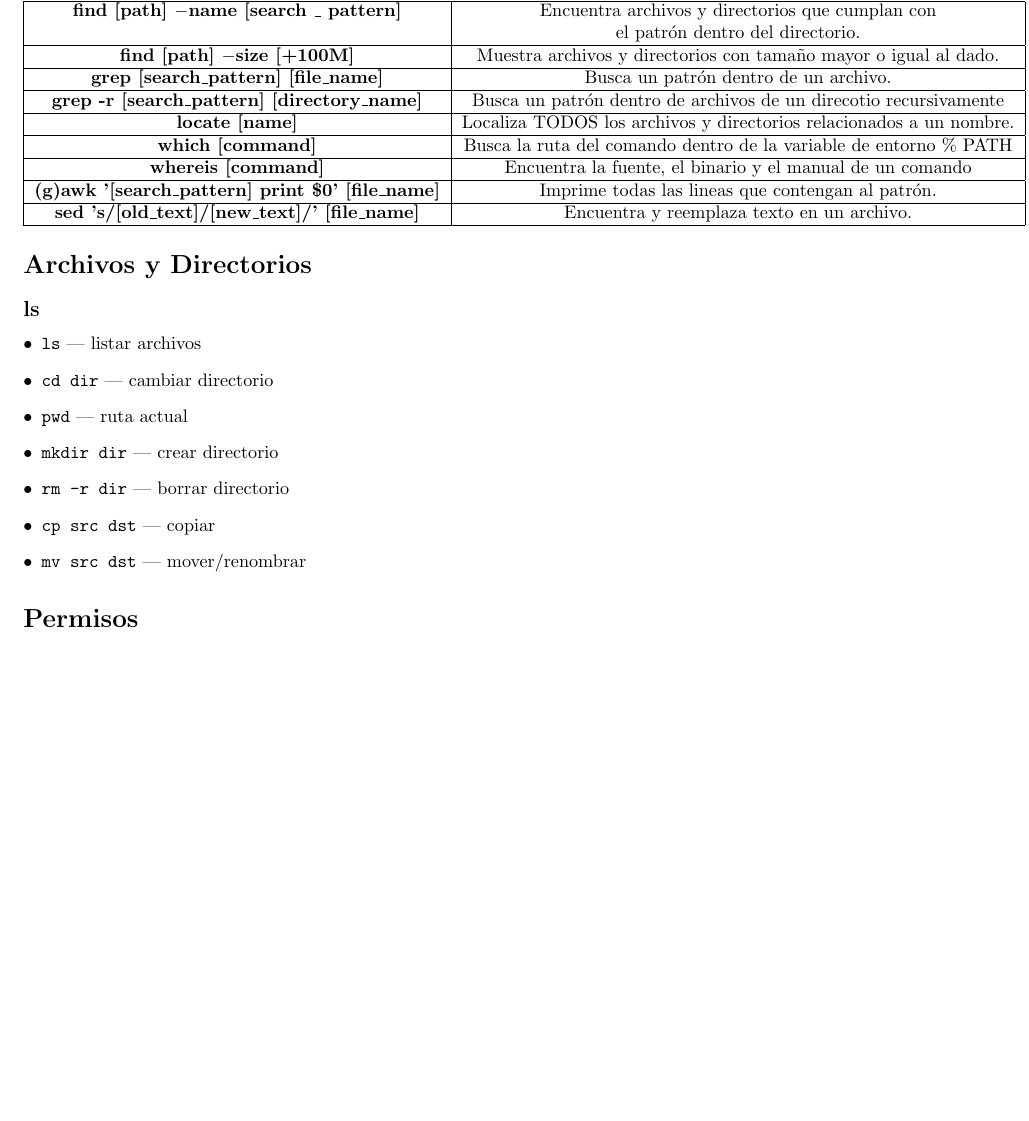
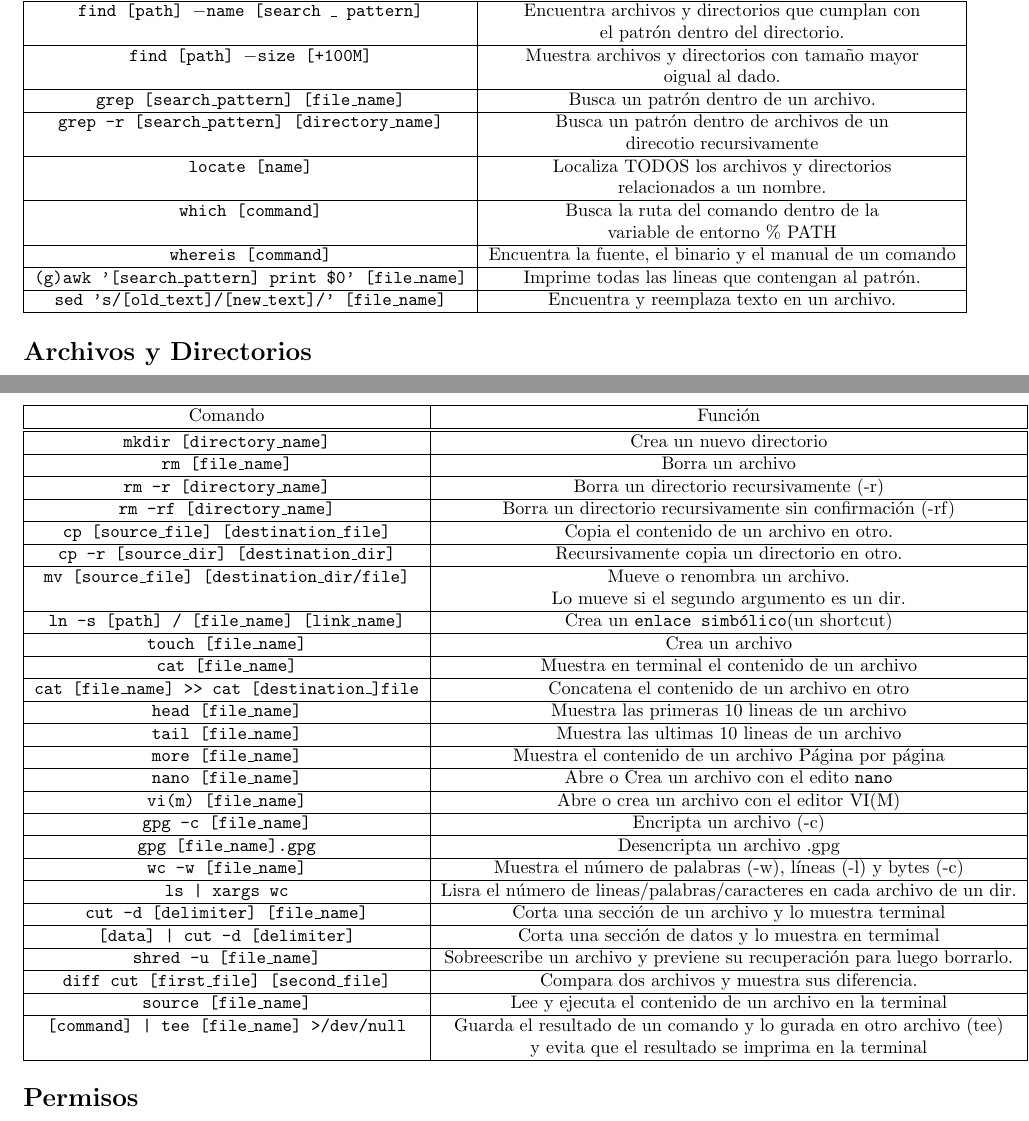
Before and after one commit to RodrigoGarciaNunez/CHEATSHEETS, a LaTeX document (linux/linux_cs.tex): part of page 1 of 2 before the commit and two parts of pages 1 and 2 of 3 after it, the two joined at a grey line, cut so that both start at the same text, the shorter picture padded with empty space. Compiled offline with pdfLaTeX.

Commit message:
worked on files and dir commands

```diff
--- a/linux/linux_cs.tex
+++ b/linux/linux_cs.tex
@@ -56,39 +56,90 @@
         \hline
         Comando & Función \\
         \hline\hline
-        \textbf{find [path] $-$name [search $\_$ pattern]} & Encuentra archivos y directorios que cumplan con\\ & el patrón dentro del directorio. \\
+        \texttt{find [path] $-$name [search $\_$ pattern]} & Encuentra archivos y directorios que cumplan con\\ & el patrón dentro del directorio. \\
         \hline
-        \textbf{find [path] $-$size [+100M]} & Muestra archivos y directorios con tamaño mayor o igual al dado. \\
+        \texttt{find [path] $-$size [+100M]} & Muestra archivos y directorios con tamaño mayor \\ & oigual al dado. \\
         \hline
-        \textbf{grep [search$\_$pattern] [file$\_$name]} & Busca un patrón dentro de un archivo. \\
+        \texttt{grep [search$\_$pattern] [file$\_$name]} & Busca un patrón dentro de un archivo. \\
         \hline
-        \textbf{grep -r [search$\_$pattern] [directory$\_$name]} & Busca un patrón dentro de archivos de un direcotio recursivamente \\
+        \texttt{grep -r [search$\_$pattern] [directory$\_$name]} & Busca un patrón dentro de archivos de un \\ & direcotio recursivamente \\
         \hline
-        \textbf{locate [name]} & Localiza TODOS los archivos y directorios relacionados a un nombre. \\
+        \texttt{locate [name]} & Localiza TODOS los archivos y directorios \\ &  relacionados a un nombre. \\
         \hline
-        \textbf{which [command]} & Busca la ruta del comando dentro de la variable de entorno $\%$ PATH \\
+        \texttt{which [command]} & Busca la ruta del comando dentro de la \\ & variable de entorno $\%$ PATH \\
         \hline
-        \textbf{whereis [command]} & Encuentra la fuente, el binario y el manual de un comando \\
+        \texttt{whereis [command]} & Encuentra la fuente, el binario y el manual de un comando \\
         \hline
-        \textbf{(g)awk '[search$\_$pattern] {print \$0}' [file$\_$name]} & Imprime todas las lineas que contengan al patrón. \\
+        \texttt{(g)awk '[search$\_$pattern] {print \$0}' [file$\_$name]} & Imprime todas las lineas que contengan al patrón. \\
         \hline
-        \textbf{sed 's/[old$\_$text]/[new$\_$text]/' [file$\_$name]} & Encuentra y reemplaza texto en un archivo. \\
+        \texttt{sed 's/[old$\_$text]/[new$\_$text]/' [file$\_$name]} & Encuentra y reemplaza texto en un archivo. \\
         \hline
     \end{tabular}
 \end{center}
 
 
 \section*{Archivos y Directorios}
-\subsection*{ls}
-\begin{itemize}[leftmargin=*]
-    \item \texttt{ls} — listar archivos
-    \item \texttt{cd dir} — cambiar directorio
-    \item \texttt{pwd} — ruta actual
-    \item \texttt{mkdir dir} — crear directorio
-    \item \texttt{rm -r dir} — borrar directorio
-    \item \texttt{cp src dst} — copiar
-    \item \texttt{mv src dst} — mover/renombrar
-\end{itemize}
+\begin{center}
+    \begin{tabular}{| c | c |}
+        \hline
+        Comando & Función \\
+        \hline\hline
+        \texttt{mkdir [directory$\_$name]} & Crea un nuevo directorio \\
+        \hline
+        \texttt{rm [file$\_$name]} & Borra un archivo \\
+        \hline
+        \texttt{rm -r [directory$\_$name]} & Borra un directorio recursivamente (-r)\\
+        \hline
+        \texttt{rm -rf [directory$\_$name]} & Borra un directorio recursivamente sin confirmación (-rf) \\
+        \hline
+        \texttt{cp [source$\_$file] [destination$\_$file]} & Copia el contenido de un archivo en otro. \\
+        \hline
+        \texttt{cp -r [source$\_$dir] [destination$\_$dir]} & Recursivamente copia un directorio en otro. \\
+        \hline
+        \texttt{mv [source$\_$file] [destination$\_$dir/file]} & Mueve o renombra un archivo. \\ & Lo mueve si el segundo argumento es un dir. \\
+        \hline
+        \texttt{ln -s [path] / [file$\_$name] [link$\_$name]} & Crea un \texttt{enlace simbólico}(un shortcut) \\
+        \hline
+        \texttt{touch [file$\_$name]} & Crea un archivo \\
+        \hline
+        \texttt{cat [file$\_$name]} & Muestra en terminal el contenido de un archivo \\
+        \hline
+        \texttt{cat [file$\_$name] >> cat [destination$\_$]file} & Concatena el contenido de un archivo en otro \\
+        \hline
+        \texttt{head [file$\_$name]} & Muestra las primeras 10 lineas de un archivo \\
+        \hline
+        \texttt{tail [file$\_$name]} & Muestra las ultimas 10 lineas de un archivo \\
+        \hline
+        \texttt{more [file$\_$name]} & Muestra el contenido de un archivo Página por página \\
+        \hline
+        \texttt{nano [file$\_$name]} & Abre o Crea un archivo con el edito \texttt{nano} \\
+        \hline
+        \texttt{vi(m) [file$\_$name]} & Abre o crea un archivo con el editor VI(M) \\
+        \hline
+        \texttt{gpg -c [file$\_$name]} & Encripta un archivo (-c) \\
+        \hline
+        \texttt{gpg [file$\_$name].gpg} & Desencripta un archivo .gpg \\
+        \hline
+        \texttt{wc -w [file$\_$name]} & Muestra el número de palabras (-w), líneas (-l) y bytes (-c) \\
+        \hline
+        \texttt{ls | xargs wc} & Lisra el número de lineas/palabras/caracteres en cada archivo de un dir. \\
+        \hline
+        \texttt{cut -d [delimiter] [file$\_$name]} & Corta una sección de un archivo y lo muestra terminal \\
+        \hline
+        \texttt{[data] | cut -d [delimiter]} & Corta una sección de datos y lo muestra en termimal \\
+        \hline
+        \texttt{shred -u [file$\_$name]} & Sobreescribe un archivo y previene su recuperación para luego borrarlo. \\
+        \hline
+        \texttt{diff cut [first$\_$file] [second$\_$file]} & Compara dos archivos y muestra sus diferencia. \\
+        \hline
+        \texttt{source [file$\_$name]} & Lee y ejecuta el contenido de un archivo en la terminal \\
+        \hline
+        \texttt{[command] | tee [file$\_$name] >/dev/null} & Guarda el resultado de un comando y lo gurada en otro archivo (tee) \\
+        &  y evita que el resultado se imprima en la terminal \\
+        \hline
+
+    \end{tabular}
+\end{center}
 
 \section*{Permisos}
 \begin{itemize}[leftmargin=*]
```
Also changed, not shown: linux/linux_cs.pdf, linux/linux_cs.tex (10 more changed lines).
